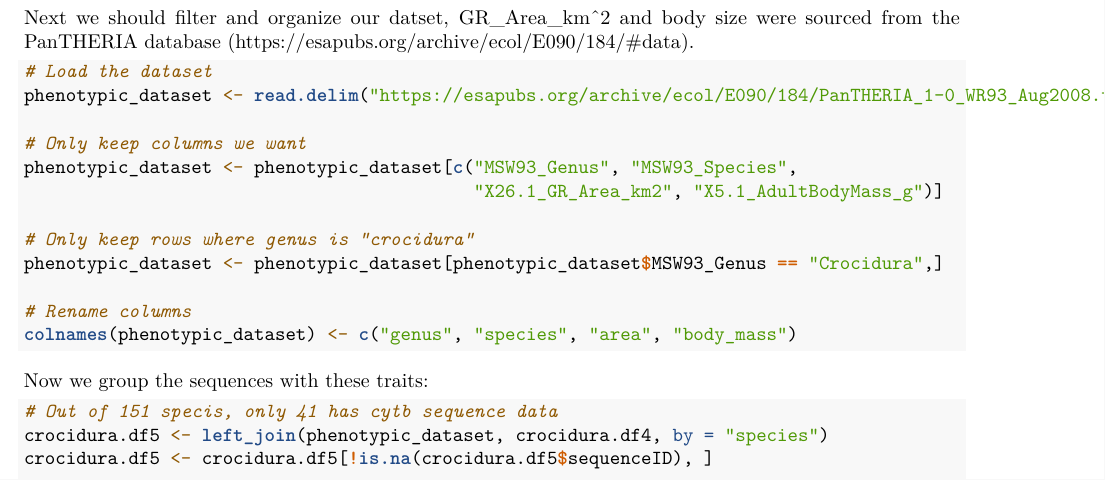
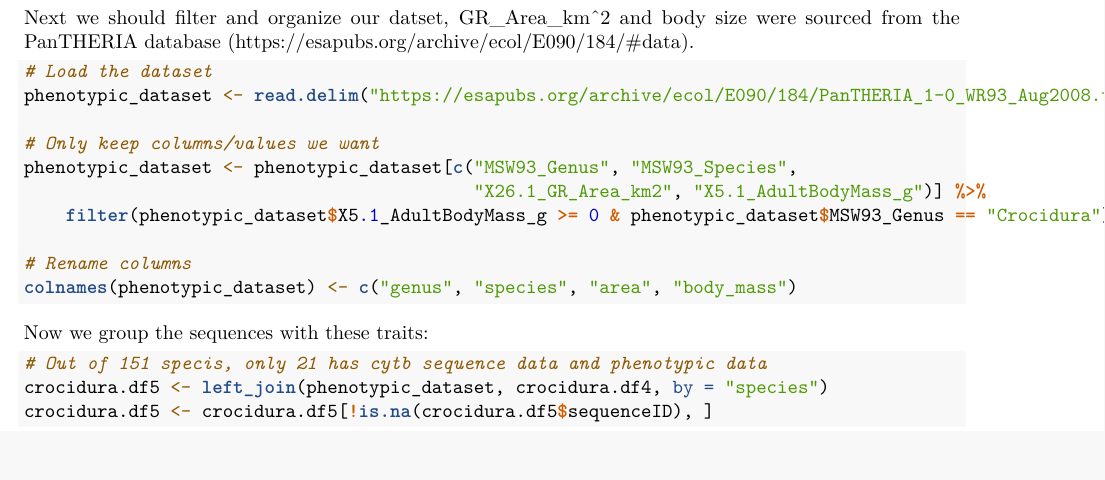
Before and after one commit to CocoZhang24/BINF-6210, an R Markdown document (assignment2.Rmd): part of page 4 of 7, cut so that both start at the same text, the shorter picture padded with empty space. Rendered offline with R 4.5, knitr and Pandoc, then LaTeX, with nearby package versions; some code elsewhere in the file could not run offline.

Commit message:
Merged phenotypic data frame manipulation into single pipelined step

````diff
--- a/assignment2.Rmd
+++ b/assignment2.Rmd
@@ -149,12 +149,10 @@ Next we should filter and organize our datset, GR_Area_km\^2 and body size were
 # Load the dataset
 phenotypic_dataset <- read.delim("https://esapubs.org/archive/ecol/E090/184/PanTHERIA_1-0_WR93_Aug2008.txt", header = TRUE, sep = "\t")
 
-# Only keep columns we want
+# Only keep columns/values we want
 phenotypic_dataset <- phenotypic_dataset[c("MSW93_Genus", "MSW93_Species",
-                                           "X26.1_GR_Area_km2", "X5.1_AdultBodyMass_g")]
-
-# Only keep rows where genus is "crocidura"
-phenotypic_dataset <- phenotypic_dataset[phenotypic_dataset$MSW93_Genus == "Crocidura",]
+                                           "X26.1_GR_Area_km2", "X5.1_AdultBodyMass_g")] %>%
+    filter(phenotypic_dataset$X5.1_AdultBodyMass_g >= 0 & phenotypic_dataset$MSW93_Genus == "Crocidura")
 
 # Rename columns
 colnames(phenotypic_dataset) <- c("genus", "species", "area", "body_mass")
@@ -163,6 +161,6 @@ colnames(phenotypic_dataset) <- c("genus", "species", "area", "body_mass")
 Now we group the sequences with these traits:
 
 ```{r eval=FALSE, include=TRUE}
-# Out of 151 specis, only 41 has cytb sequence data
+# Out of 151 specis, only 21 has cytb sequence data and phenotypic data
 crocidura.df5 <- left_join(phenotypic_dataset, crocidura.df4, by = "species")
 crocidura.df5 <- crocidura.df5[!is.na(crocidura.df5$sequenceID), ]
````
Also changed, not shown: assignment2.Rmd (3 more changed lines).
